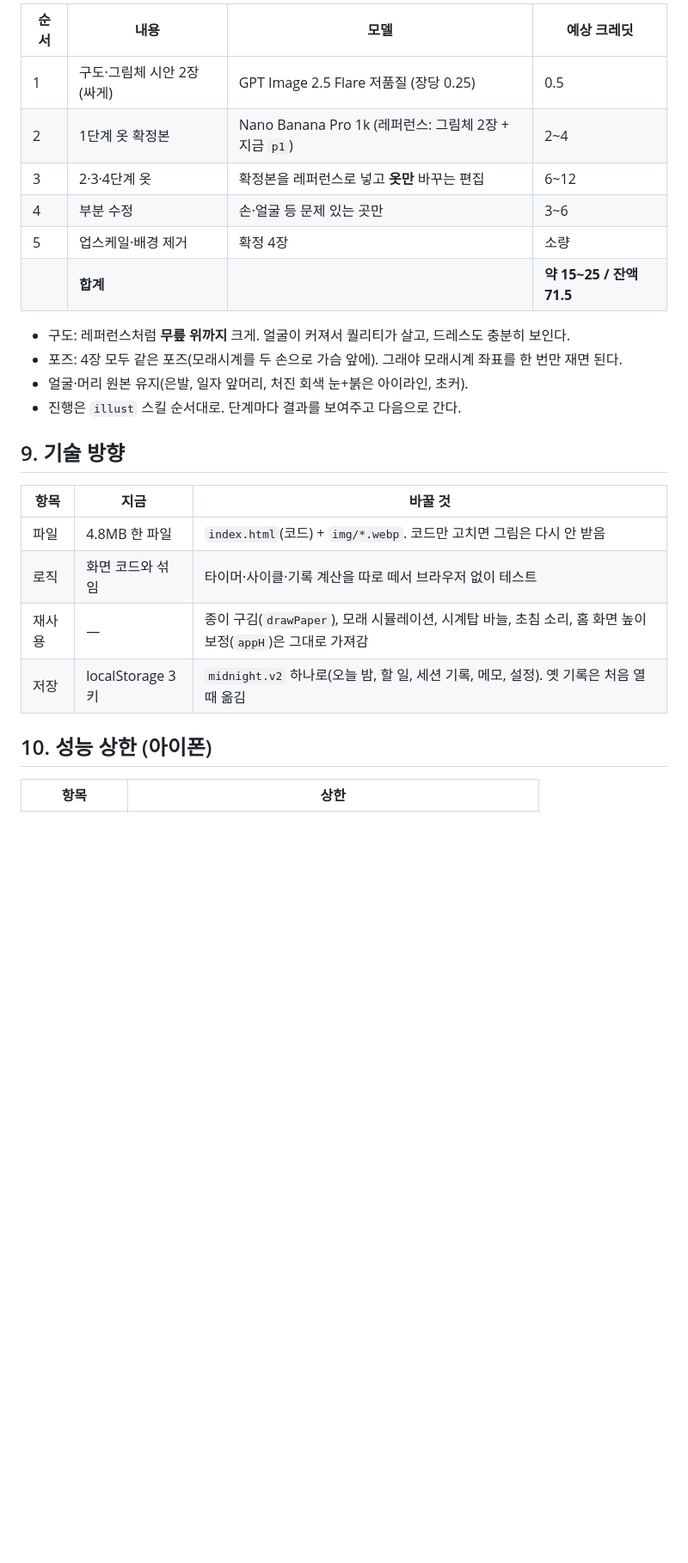
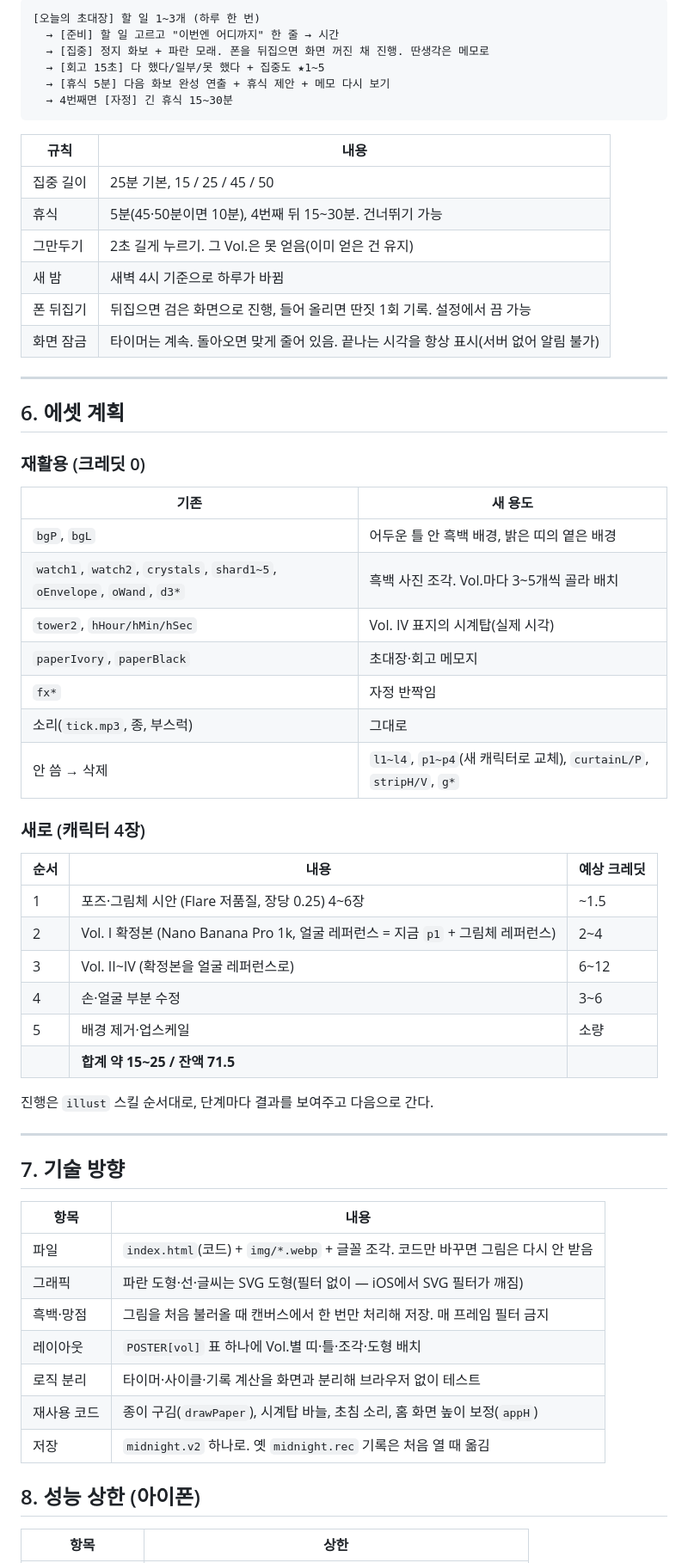
Before and after one commit to vecar0/midnight, a Markdown page: design/plan.md, the part around one of its changes. Shown at 86% size. Rendered like a GitHub page; blank space fills up the shorter version.

Commit message:
기획서 v3: 포스터 화보 방향(코발트 블루, 흑백 콜라주, 그래픽 모래시계, Vol. I~IV)
Co-Authored-By: Claude Opus 5.5 <noreply@anthropic.com>
Claude-Session: https://claude.ai/code/session_015z2jERGhkXRnxmKCmzk3Uw

````diff
--- a/design/plan.md
+++ b/design/plan.md
@@ -151,28 +144,66 @@
 
-| 순서 | 내용 | 모델 | 예상 크레딧 |
-|---|---|---|---|
-| 1 | 구도·그림체 시안 2장 (싸게) | GPT Image 2.5 Flare 저품질 (장당 0.25) | 0.5 |
-| 2 | 1단계 옷 확정본 | Nano Banana Pro 1k (레퍼런스: 그림체 2장 + 지금 `p1`) | 2~4 |
-| 3 | 2·3·4단계 옷 | 확정본을 레퍼런스로 넣고 **옷만** 바꾸는 편집 | 6~12 |
-| 4 | 부분 수정 | 손·얼굴 등 문제 있는 곳만 | 3~6 |
-| 5 | 업스케일·배경 제거 | 확정 4장 | 소량 |
-| | **합계** | | **약 15~25 / 잔액 71.5** |
+```
+[오늘의 초대장] 할 일 1~3개 (하루 한 번)
+  → [준비] 할 일 고르고 "이번엔 어디까지" 한 줄 → 시간
+  → [집중] 정지 화보 + 파란 모래. 폰을 뒤집으면 화면 꺼진 채 진행. 딴생각은 메모로
+  → [회고 15초] 다 했다/일부/못 했다 + 집중도 ★1~5
+  → [휴식 5분] 다음 화보 완성 연출 + 휴식 제안 + 메모 다시 보기
+  → 4번째면 [자정] 긴 휴식 15~30분
+```
 
-- 구도: 레퍼런스처럼 **무릎 위까지** 크게. 얼굴이 커져서 퀄리티가 살고, 드레스도 충분히 보인다.
-- 포즈: 4장 모두 같은 포즈(모래시계를 두 손으로 가슴 앞에). 그래야 모래시계 좌표를 한 번만 재면 된다.
-- 얼굴·머리 원본 유지(은발, 일자 앞머리, 처진 회색 눈+붉은 아이라인, 초커).
-- 진행은 `illust` 스킬 순서대로. 단계마다 결과를 보여주고 다음으로 간다.
+| 규칙 | 내용 |
+|---|---|
+| 집중 길이 | 25분 기본, 15 / 25 / 45 / 50 |
+| 휴식 | 5분(45·50분이면 10분), 4번째 뒤 15~30분. 건너뛰기 가능 |
+| 그만두기 | 2초 길게 누르기. 그 Vol.은 못 얻음(이미 얻은 건 유지) |
+| 새 밤 | 새벽 4시 기준으로 하루가 바뀜 |
+| 폰 뒤집기 | 뒤집으면 검은 화면으로 진행, 들어 올리면 딴짓 1회 기록. 설정에서 끔 가능 |
+| 화면 잠금 | 타이머는 계속. 돌아오면 맞게 줄어 있음. 끝나는 시각을 항상 표시(서버 없어 알림 불가) |
 
-## 9. 기술 방향
+---
 
-| 항목 | 지금 | 바꿀 것 |
+## 6. 에셋 계획
+
+### 재활용 (크레딧 0)
+
+| 기존 | 새 용도 |
+|---|---|
+| `bgP`, `bgL` | 어두운 틀 안 흑백 배경, 밝은 띠의 옅은 배경 |
+| `watch1`, `watch2`, `crystals`, `shard1~5`, `oEnvelope`, `oWand`, `d3*` | 흑백 사진 조각. Vol.마다 3~5개씩 골라 배치 |
+| `tower2`, `hHour/hMin/hSec` | Vol. IV 표지의 시계탑(실제 시각) |
+| `paperIvory`, `paperBlack` | 초대장·회고 메모지 |
+| `fx*` | 자정 반짝임 |
+| 소리(`tick.mp3`, 종, 부스럭) | 그대로 |
+| 안 씀 → 삭제 | `l1~l4`, `p1~p4`(새 캐릭터로 교체), `curtainL/P`, `stripH/V`, `g*` |
+
+### 새로 (캐릭터 4장)
+
+| 순서 | 내용 | 예상 크레딧 |
 |---|---|---|
-| 파일 | 4.8MB 한 파일 | `index.html`(코드) + `img/*.webp`. 코드만 고치면 그림은 다시 안 받음 |
-| 로직 | 화면 코드와 섞임 | 타이머·사이클·기록 계산을 따로 떼서 브라우저 없이 테스트 |
-| 재사용 | — | 종이 구김(`drawPaper`), 모래 시뮬레이션, 시계탑 바늘, 초침 소리, 홈 화면 높이 보정(`appH`)은 그대로 가져감 |
-| 저장 | localStorage 3키 | `midnight.v2` 하나로(오늘 밤, 할 일, 세션 기록, 메모, 설정). 옛 기록은 처음 열 때 옮김 |
+| 1 | 포즈·그림체 시안 (Flare 저품질, 장당 0.25) 4~6장 | ~1.5 |
+| 2 | Vol. I 확정본 (Nano Banana Pro 1k, 얼굴 레퍼런스 = 지금 `p1` + 그림체 레퍼런스) | 2~4 |
+| 3 | Vol. II~IV (확정본을 얼굴 레퍼런스로) | 6~12 |
+| 4 | 손·얼굴 부분 수정 | 3~6 |
+| 5 | 배경 제거·업스케일 | 소량 |
+| | **합계 약 15~25 / 잔액 71.5** | |
 
-## 10. 성능 상한 (아이폰)
+진행은 `illust` 스킬 순서대로, 단계마다 결과를 보여주고 다음으로 간다.
+
+---
+
+## 7. 기술 방향
+
+| 항목 | 내용 |
+|---|---|
+| 파일 | `index.html`(코드) + `img/*.webp` + 글꼴 조각. 코드만 바꾸면 그림은 다시 안 받음 |
+| 그래픽 | 파란 도형·선·글씨는 SVG 도형(필터 없이 — iOS에서 SVG 필터가 깨짐) |
+| 흑백·망점 | 그림을 처음 불러올 때 캔버스에서 한 번만 처리해 저장. 매 프레임 필터 금지 |
+| 레이아웃 | `POSTER[vol]` 표 하나에 Vol.별 띠·틀·조각·도형 배치 |
+| 로직 분리 | 타이머·사이클·기록 계산을 화면과 분리해 브라우저 없이 테스트 |
+| 재사용 코드 | 종이 구김(`drawPaper`), 시계탑 바늘, 초침 소리, 홈 화면 높이 보정(`appH`) |
+| 저장 | `midnight.v2` 하나로. 옛 `midnight.rec` 기록은 처음 열 때 옮김 |
+
+## 8. 성능 상한 (아이폰)
 
 | 항목 | 상한 |
 |---|---|
````
Also changed, not shown: other parts of design/plan.md (+135 -144 lines).
